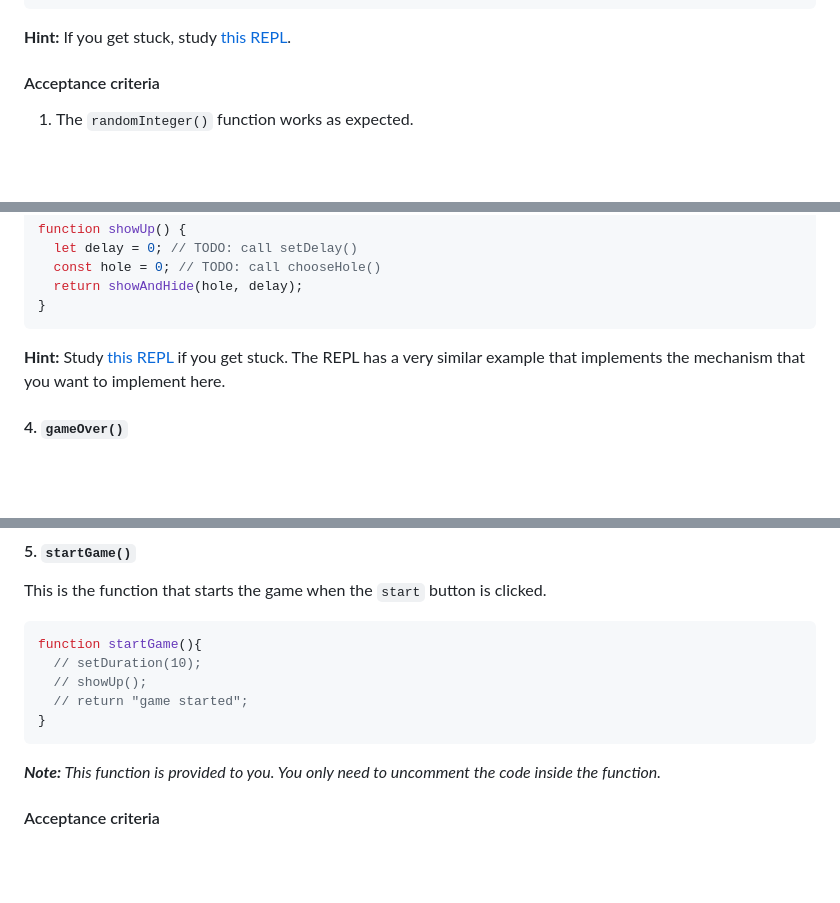
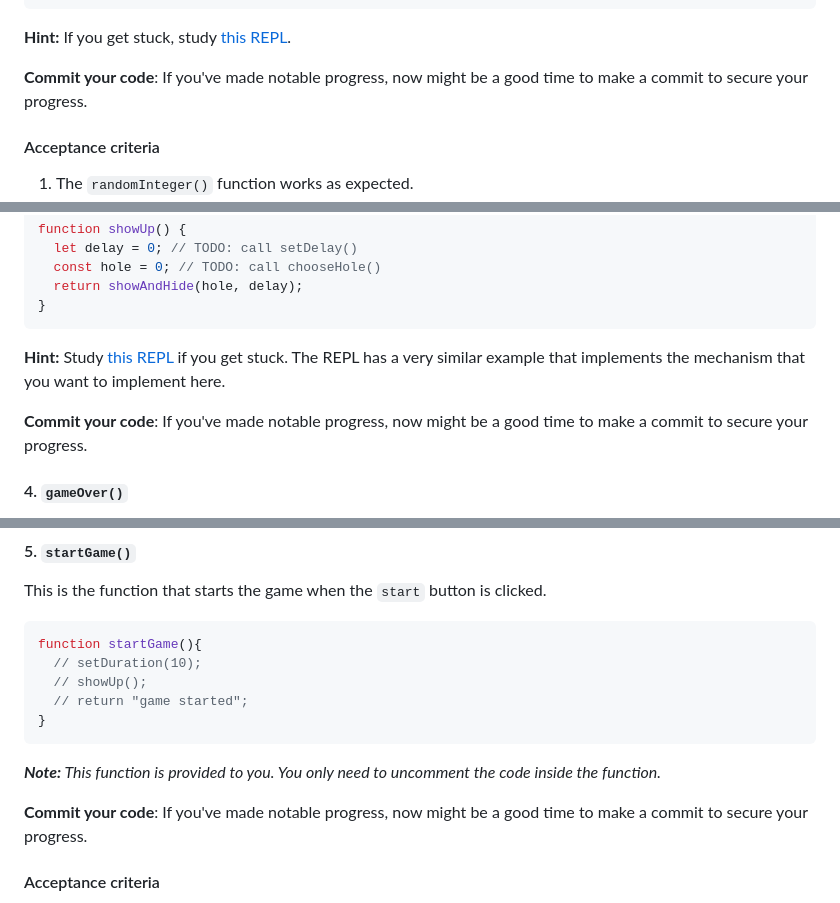
Before and after one commit to AndreiBI/js-dev-final-capstone-starter-whack-a-mole, a Markdown page: README.md, 3 parts joined by grey strips. Drawn GitHub-style; blank space fills up the shorter version.

````diff
--- a/README.md
+++ b/README.md
@@ -141,6 +179,8 @@ setDelay("hard") //> Returns 856 (returns a random number between 600 and 1200).
  ```
 
 **Hint:**  If you get stuck, study [this REPL](https://replit.com/@thinkful/chooseHole#script.js).
+
+**Commit your code**: If you've made notable progress, now might be a good time to make a commit to secure your progress.
 
 #### Acceptance criteria
 
@@ -202,6 +242,8 @@ function showUp() {
 
 **Hint:** Study [this REPL](https://replit.com/@thinkful/showAndHide#script.js) if you get stuck. The REPL has a very similar example that implements the mechanism that you want to implement here.
 
+**Commit your code**: If you've made notable progress, now might be a good time to make a commit to secure your progress.
+
 #### 4. `gameOver()`
 
 The purpose of this function is simply to determine if the game should continue or stop. The game continues if there is still time (`if(time > 0)`). If there is still time, then `showUp()` needs to be called again so that it sets a different delay and a different hole. If there is no more time, then it should call the `stopGame()` function. The function also needs to return the `timeoutId` if the game continues or the string `"game stopped"` if the game is over. You don't need to worry about the time right now. The time will be addressed in US-05.
@@ -230,6 +272,8 @@ function startGame(){
 }
 ```
 _**Note:** This function is provided to you. You only need to uncomment the code inside the function._
+
+**Commit your code**: If you've made notable progress, now might be a good time to make a commit to secure your progress.
 
 #### Acceptance criteria
 
````
Also changed, not shown: other parts of README.md (+56 -7 lines).
